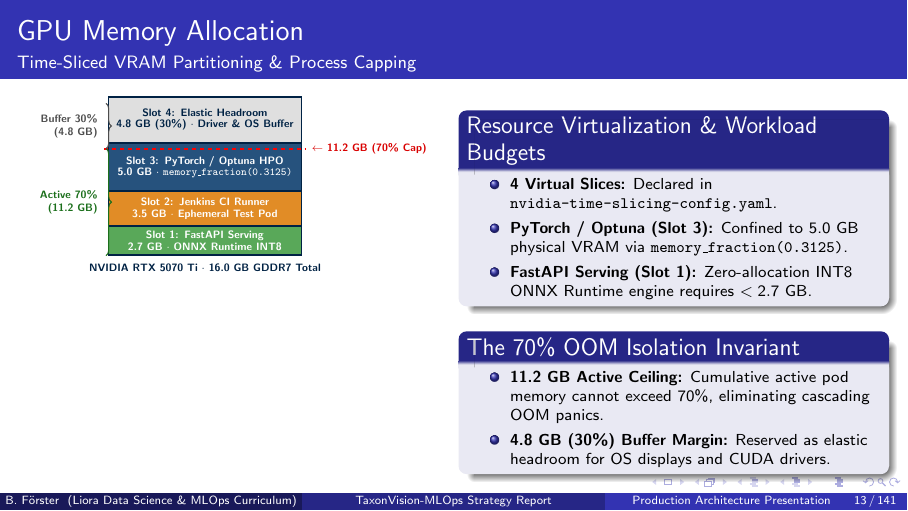
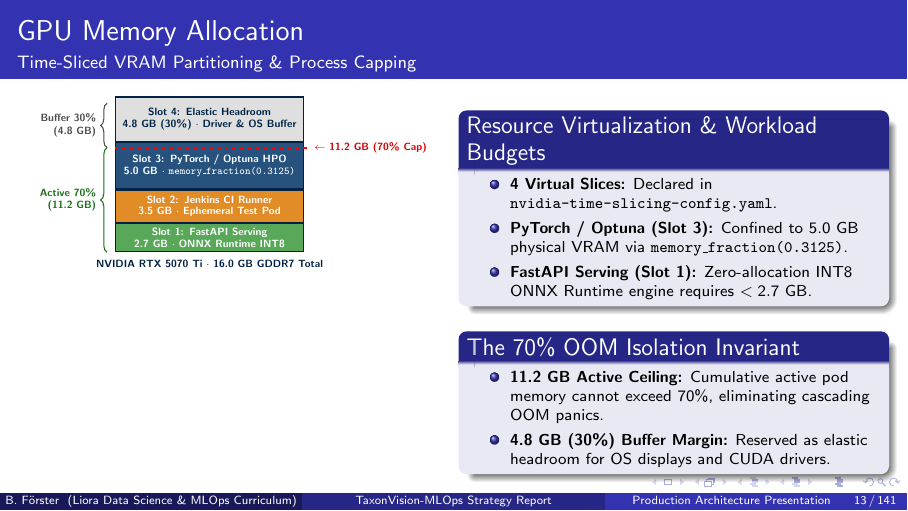
Before and after one commit to foersben/taxon-vision-mlops, LaTeX slides (docs/latex/presentation/presentation.tex, which reads docs/latex/presentation/chapters/02_hardware_and_infrastructure.tex): page 13 of 141. The pictures show the PDF file docs/latex/presentation/presentation.pdf that the author committed with the source.

Commit message:
fix(presentation): refine Slide 13 VRAM curly brace orientation and margin clearance

```diff
--- a/docs/latex/presentation/chapters/02_hardware_and_infrastructure.tex
+++ b/docs/latex/presentation/chapters/02_hardware_and_infrastructure.tex
@@ -220,17 +220,17 @@
                 };
 
                 % 70% Hard Container Software Ceiling at 11.2 GB (2.81cm = s3.north)
-                \draw[line width=1.5pt, dashed, red] (-2.65, 2.81) -- (2.65, 2.81);
+                \draw[line width=1.5pt, dashed, red] (-2.55, 2.81) -- (2.65, 2.81);
                 \node[anchor=west, text=red!85!black, font=\scriptsize\bfseries] at (2.68, 2.81) {%
                     $\leftarrow$ 11.2 GB (70\% Cap)%
                 };
 
                 % Left braces: Active Pool (70%) vs Headroom (30%)
-                \draw[decorate,decoration={brace,amplitude=4pt},thick, plantgreen!80!black] (-2.6, 2.81) -- (-2.6, 0)
-                    node[midway,left=0.08cm, font=\scriptsize\bfseries, align=right, text=plantgreen!80!black] {Active 70\%\\(11.2 GB)};
+                \draw[decorate,decoration={brace,amplitude=5pt},thick, plantgreen!80!black] (-2.75, 0) -- (-2.75, 2.81)
+                    node[midway,left=0.15cm, font=\scriptsize\bfseries, align=right, text=plantgreen!80!black] {Active 70\%\\(11.2 GB)};
 
-                \draw[decorate,decoration={brace,amplitude=4pt},thick, gray!60!black] (-2.6, 4.00) -- (-2.6, 2.81)
-                    node[midway,left=0.08cm, font=\scriptsize\bfseries, align=right, text=gray!60!black] {Buffer 30\%\\(4.8 GB)};
+                \draw[decorate,decoration={brace,amplitude=5pt},thick, gray!60!black] (-2.75, 2.81) -- (-2.75, 4.00)
+                    node[midway,left=0.15cm, font=\scriptsize\bfseries, align=right, text=gray!60!black] {Buffer 30\%\\(4.8 GB)};
 
                 % Hardware label underneath
                 \node[anchor=north, font=\scriptsize\bfseries\sffamily, text=TaxonDark] at (0, -0.08) {%
```
Also changed, not shown: docs/latex/presentation/presentation.pdf, docs/latex/presentation/presentation_notes.pdf.
